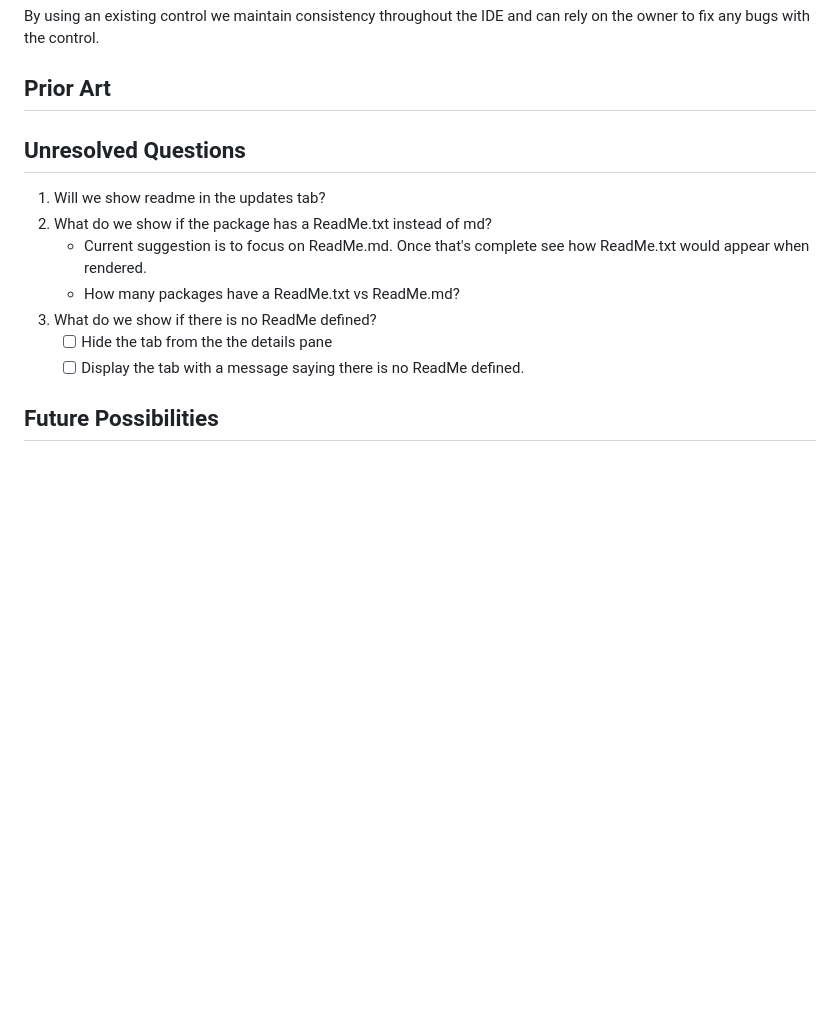
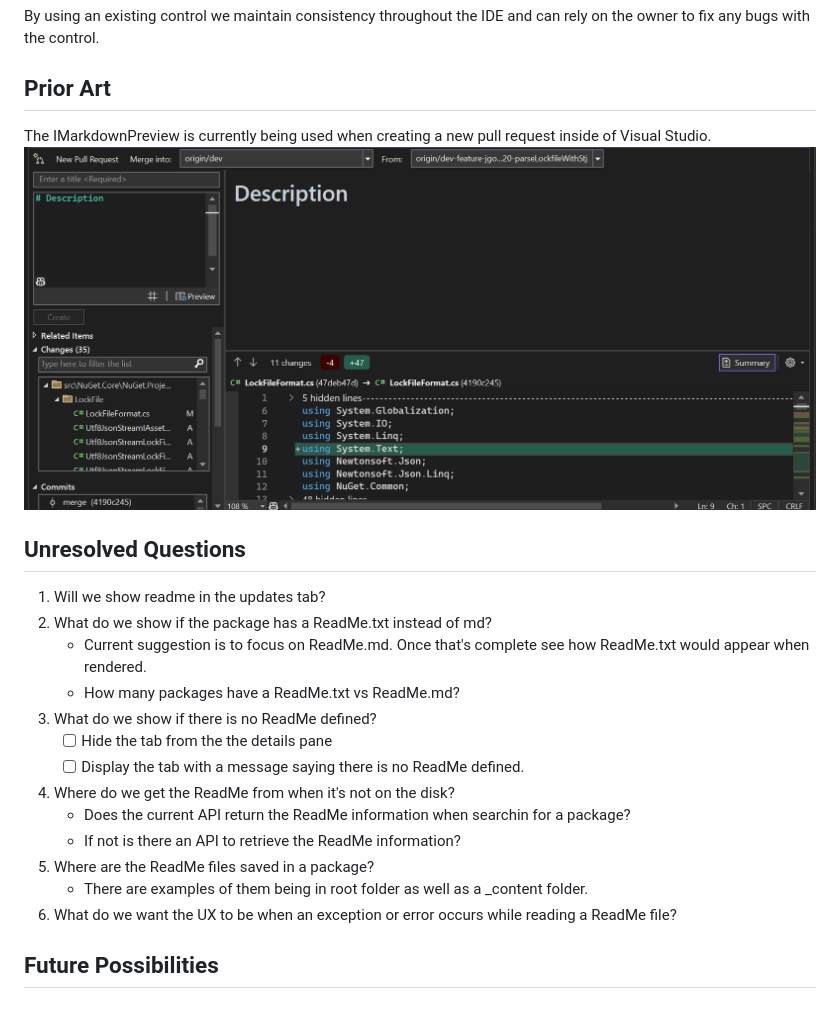
Before and after one commit to NuGet/Home, a Markdown page: accepted/2024/[TS]PMUI-Readme-rendering.md, the part around one of its changes. Drawn GitHub-style; pictures changed too: meta/resources/ReadMePMUI/PullRequestExperience.png (added); blank space fills up the shorter version.

```diff
--- a/accepted/2024/[TS]PMUI-Readme-rendering.md
+++ b/accepted/2024/[TS]PMUI-Readme-rendering.md
@@ -54,7 +55,8 @@ By using an existing control we maintain consistency throughout the IDE and can
 <!-- What is the impact of not doing this? -->
 
 ## Prior Art
-
+The IMarkdownPreview is currently being used when creating a new pull request inside of Visual Studio.
+![Alt text](../../meta/resources/ReadMePMUI/PullRequestExperience.png)
 <!-- What prior art, both good and bad are related to this proposal? -->
 <!-- Do other features exist in other ecosystems and what experience have their community had? -->
 <!-- What lessons from other communities can we learn from? -->
@@ -68,6 +70,12 @@ By using an existing control we maintain consistency throughout the IDE and can
 1. What do we show if there is no ReadMe defined?
     - [ ] Hide the tab from the the details pane
     - [ ] Display the tab with a message saying there is no ReadMe defined.
+1. Where do we get the ReadMe from when it's not on the disk?
+    - Does the current API return the ReadMe information when searchin for a package?
+    - If not is there an API to retrieve the ReadMe information?
+1. Where are the ReadMe files saved in a package?
+    - There are examples of them being in root folder as well as a _content folder.
+1. What do we want the UX to be when an exception or error occurs while reading a ReadMe file?
 <!-- What parts of the proposal do you expect to resolve before this gets accepted? -->
 <!-- What parts of the proposal need to be resolved before the proposal is stabilized? -->
 <!-- What related issues would you consider out of scope for this proposal but can be addressed in the future? -->
```
Also changed, not shown: other parts of accepted/2024/[TS]PMUI-Readme-rendering.md (+6 -5 lines).
